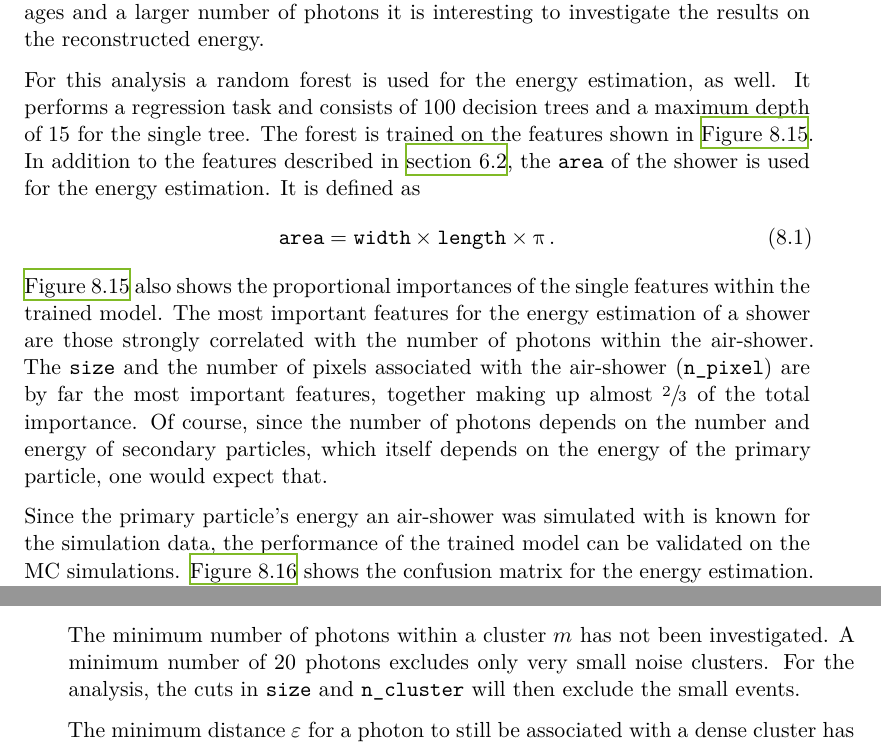
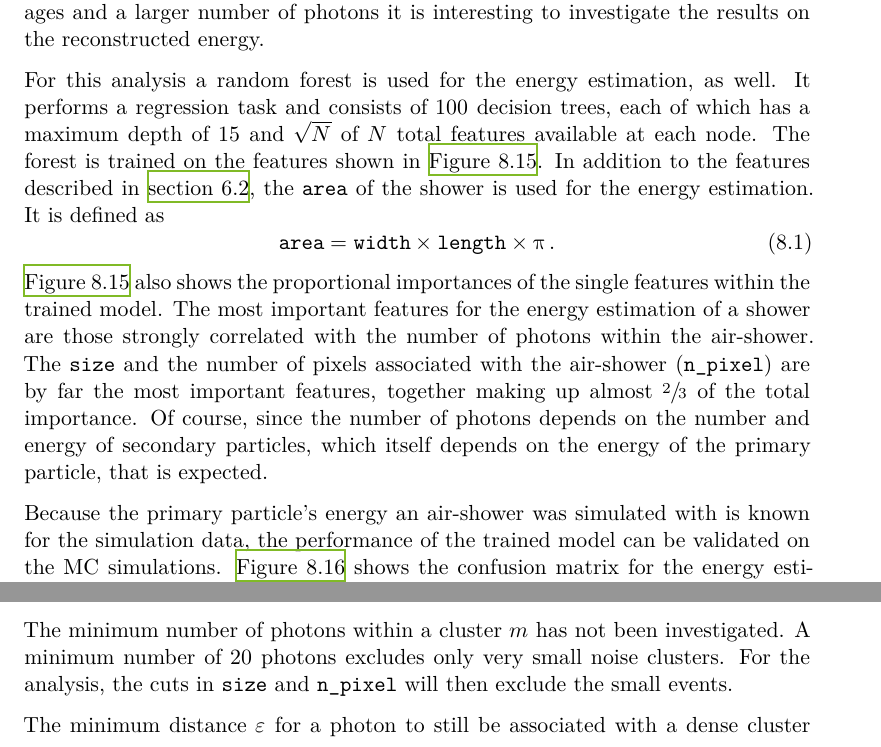
Before and after one commit to KevSed/Master-Thesis, a LaTeX thesis (thesis.tex, which reads content/08_results.tex): two parts of pages 53 and 56 of 73 before the commit and two parts of pages 53 and 55 of 71 after it, joined at a grey line, cut so that both start at the same text. Compiled offline with XeLaTeX.

Commit message:
Missing corrections of ch. 8

```diff
--- a/content/08_results.tex
+++ b/content/08_results.tex
@@ -593,8 +593,7 @@ images and a larger number of photons it is interesting to investigate the
 results on the reconstructed energy.
 
 For this analysis a random forest is used for the energy estimation, as well.
-It performs a regression task and consists of \num{100} decision trees and a
-maximum depth of \num{15} for the single tree. The forest is trained on the
+It performs a regression task and consists of \num{100} decision trees, each of which has a maximum depth of \num{15} and $\sqrt{N}$ of $N$ total features available at each node. The forest is trained on the
 features shown in \autoref{fig:energy_feat}. In addition to the features described in \autoref{sec:params}, the \texttt{area} of the shower is used for the energy estimation. It is defined as
 %
 \begin{equation}
@@ -609,7 +608,7 @@ strongly correlated with the number of photons within the air-shower. The
 (\texttt{n\_pixel}) are by far the most important features, together making up
 almost $\sfrac{2}{3}$ of the total importance. Of course, since the number of
 photons depends on the number and energy of secondary particles, which itself
-depends on the energy of the primary particle, one would expect that.
+depends on the energy of the primary particle, that is expected.
 %
 \begin{figure}
   \centering
@@ -619,7 +618,7 @@ depends on the energy of the primary particle, one would expect that.
 \end{figure}
 %
 
-Since the primary particle's energy an air-shower was simulated with is known
+Because the primary particle's energy an air-shower was simulated with is known
 for the simulation data, the performance of the trained model can be
 validated on the MC simulations. \autoref{fig:energy_matr} shows the confusion
 matrix for the energy estimation. The energy estimated by the random forest
@@ -676,11 +675,11 @@ analysis specific set of the two parameters needs to be derived.
 
 The minimum number of photons within a cluster $m$ has not been investigated. A
 minimum number of \num{20} photons excludes only very small noise clusters. For
-the analysis, the cuts in \texttt{size} and \texttt{n\_cluster} will then
+the analysis, the cuts in \texttt{size} and \texttt{n\_pixel} will then
 exclude the small events.
 
 The minimum distance $\varepsilon$ for a photon to still be associated with a
-dense cluster has been investigated to be \num{0.1} for optimal results. The
+dense cluster has been investigated to be \num{0.1} for optimal results \cite{sebastian}. The
 effects of this parameter on the features of the air-shower clusters can be
 examined nonetheless. \autoref{fig:eps_feat1}, \ref{fig:eps_feat2} and
 \ref{fig:eps_feat3} show the distributions of the number of reconstructed
```
Also changed, not shown: Plots/results/DBSCAN/energy_migration.pdf, content/08_results.tex (14 more changed lines).
